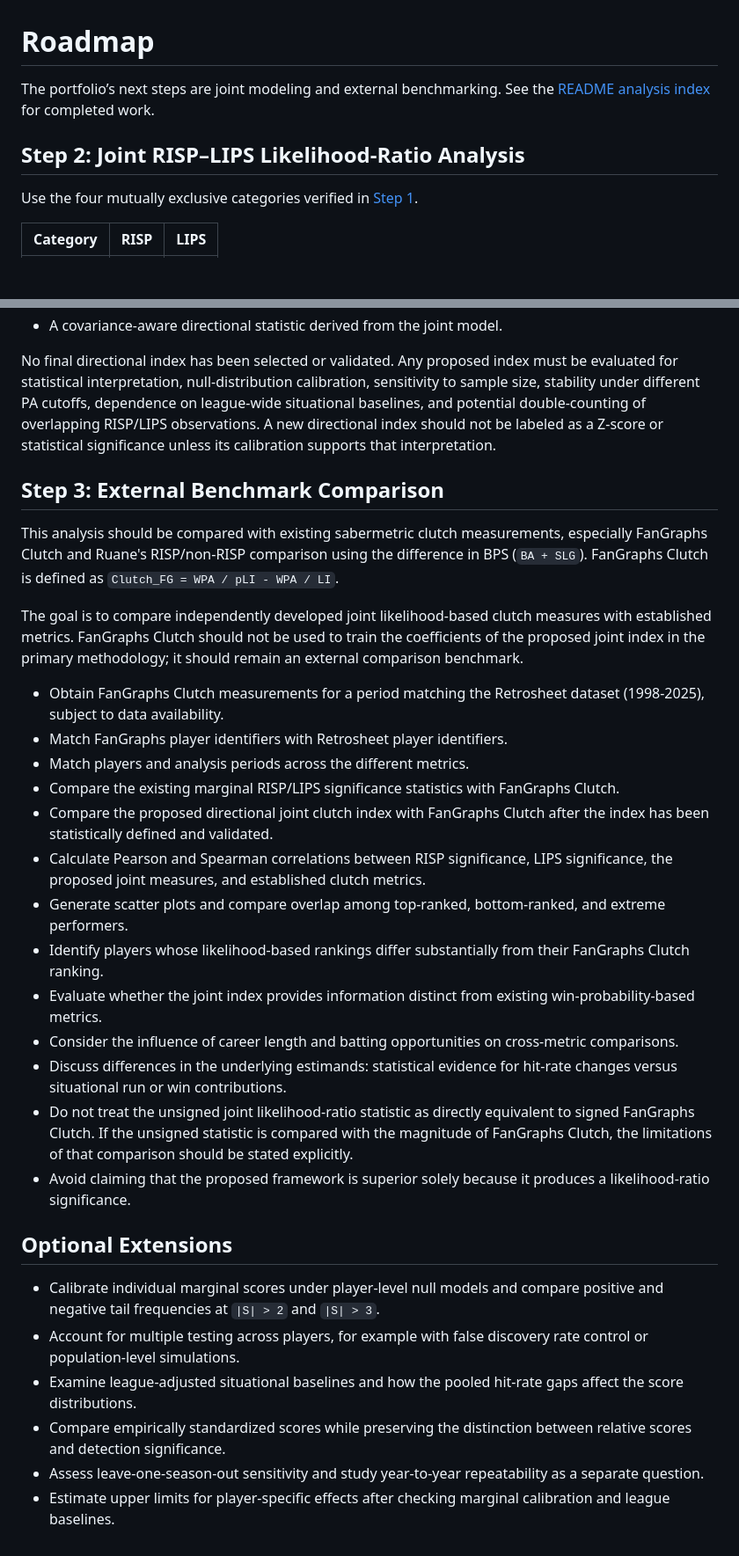
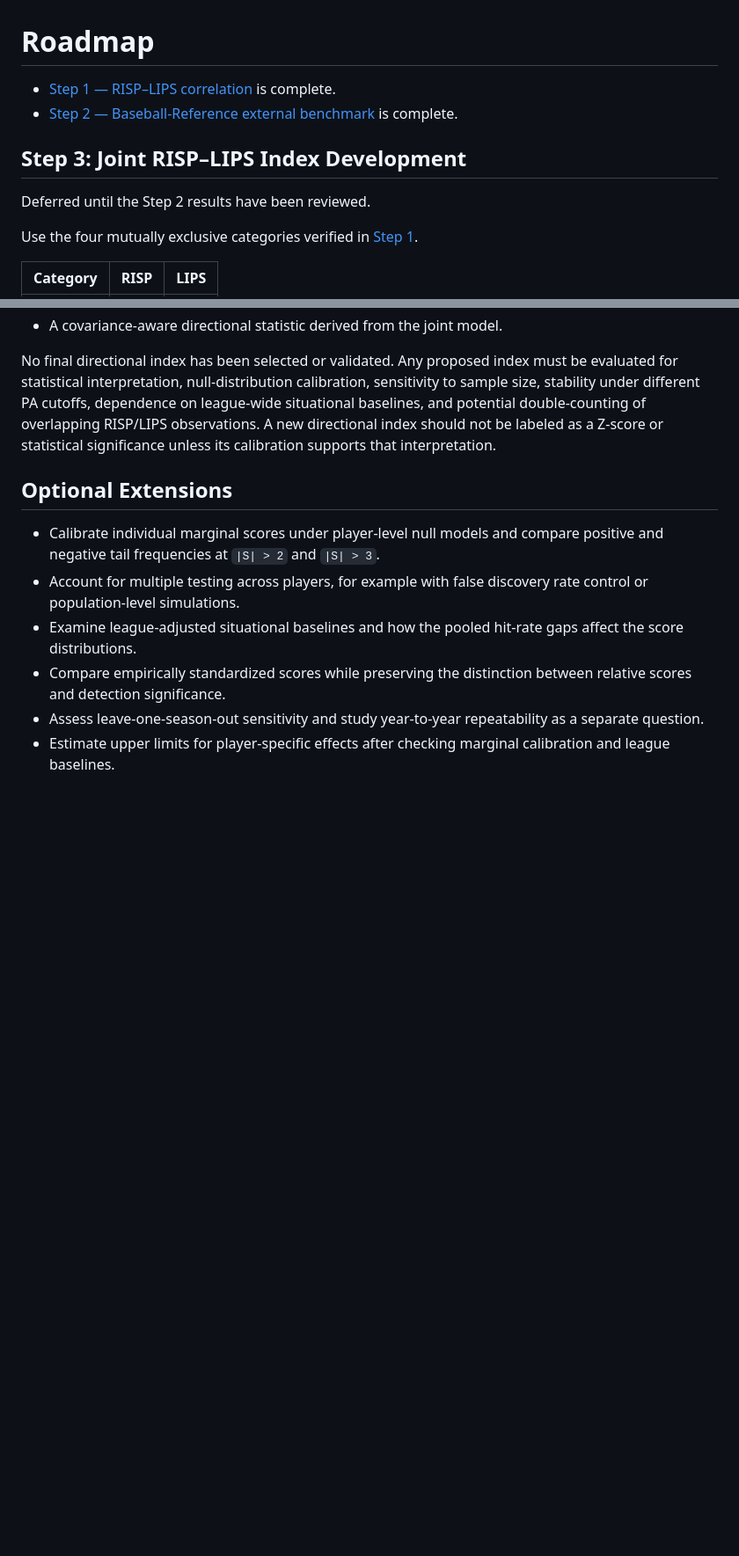
Before and after one commit to KyleIm/clutch-hitter-identification, a Markdown page: docs/roadmap.md, 2 parts joined by grey strips. Shown at 88% size. Rendered like a GitHub page; blank space fills up the shorter version.

```diff
--- a/docs/roadmap.md
+++ b/docs/roadmap.md
@@ -1,9 +1,11 @@
 # Roadmap
 
-The portfolio’s next steps are joint modeling and external benchmarking.
-See the [README analysis index](../README.md#analysis) for completed work.
+- [Step 1 — RISP–LIPS correlation](analysis/01_risp_lips_correlation.md) is complete.
+- [Step 2 — Baseball-Reference external benchmark](analysis/02_external_benchmark.md) is complete.
 
-## Step 2: Joint RISP–LIPS Likelihood-Ratio Analysis
+## Step 3: Joint RISP–LIPS Index Development
+
+Deferred until the Step 2 results have been reviewed.
 
 Use the four mutually exclusive categories verified in [Step 1](analysis/01_risp_lips_correlation.md).
 
@@ -55,26 +57,6 @@ Potential approaches for future investigation include:
 
 No final directional index has been selected or validated. Any proposed index must be evaluated for statistical interpretation, null-distribution calibration, sensitivity to sample size, stability under different PA cutoffs, dependence on league-wide situational baselines, and potential double-counting of overlapping RISP/LIPS observations. A new directional index should not be labeled as a Z-score or statistical significance unless its calibration supports that interpretation.
 
-## Step 3: External Benchmark Comparison
-
-This analysis should be compared with existing sabermetric clutch measurements, especially FanGraphs Clutch and Ruane's RISP/non-RISP comparison using the difference in BPS (`BA + SLG`). FanGraphs Clutch is defined as `Clutch_FG = WPA / pLI - WPA / LI`.
-
-The goal is to compare independently developed joint likelihood-based clutch measures with established metrics. FanGraphs Clutch should not be used to train the coefficients of the proposed joint index in the primary methodology; it should remain an external comparison benchmark.
-
-- Obtain FanGraphs Clutch measurements for a period matching the Retrosheet dataset (1998-2025), subject to data availability.
-- Match FanGraphs player identifiers with Retrosheet player identifiers.
-- Match players and analysis periods across the different metrics.
-- Compare the existing marginal RISP/LIPS significance statistics with FanGraphs Clutch.
-- Compare the proposed directional joint clutch index with FanGraphs Clutch after the index has been statistically defined and validated.
-- Calculate Pearson and Spearman correlations between RISP significance, LIPS significance, the proposed joint measures, and established clutch metrics.
-- Generate scatter plots and compare overlap among top-ranked, bottom-ranked, and extreme performers.
-- Identify players whose likelihood-based rankings differ substantially from their FanGraphs Clutch ranking.
-- Evaluate whether the joint index provides information distinct from existing win-probability-based metrics.
-- Consider the influence of career length and batting opportunities on cross-metric comparisons.
-- Discuss differences in the underlying estimands: statistical evidence for hit-rate changes versus situational run or win contributions.
-- Do not treat the unsigned joint likelihood-ratio statistic as directly equivalent to signed FanGraphs Clutch. If the unsigned statistic is compared with the magnitude of FanGraphs Clutch, the limitations of that comparison should be stated explicitly.
-- Avoid claiming that the proposed framework is superior solely because it produces a likelihood-ratio significance.
-
 ## Optional Extensions
 
 - Calibrate individual marginal scores under player-level null models and compare positive and negative tail frequencies at `|S| > 2` and `|S| > 3`.
```
Also changed, not shown: README.md (+10 -5 lines), docs/analysis/02_external_benchmark.md (added, +118 -0 lines), Results/External_Benchmark/figures/benchmark_distributions.png (added), Results/External_Benchmark/figures/correlation_comparison.png (added), Results/External_Benchmark/figures/correlation_matrix.png (added), Results/External_Benchmark/figures/period_clutch_estimate_scatter.png (added), Results/External_Benchmark/figures/period_wpa_scatter.png (added), 11 other files.
